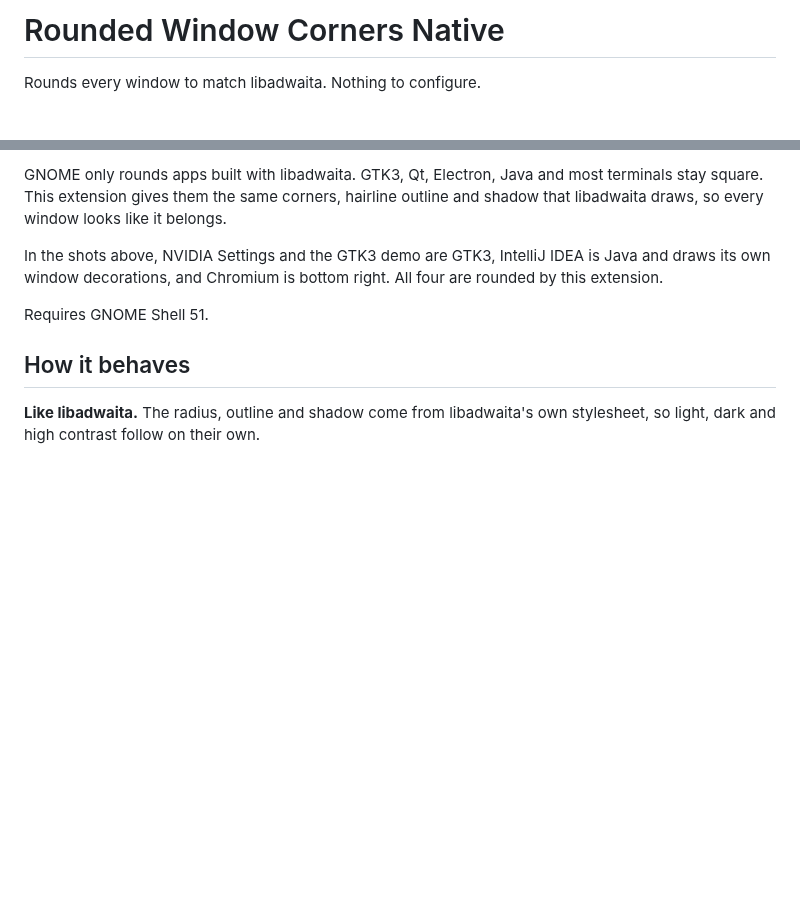
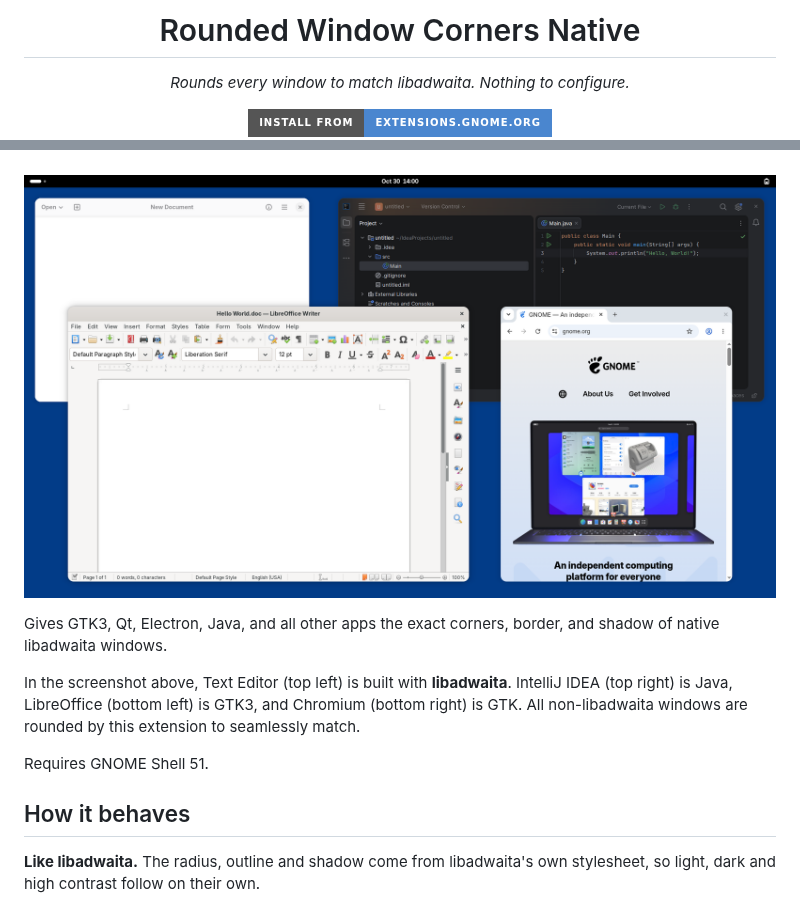
Before and after one commit to ztrahmet/rounded-window-corners, a Markdown page: README.md, 2 parts joined by grey strips. GitHub-like rendering; pictures changed too: data/screenshot.png; badges without logos; blank space fills up the shorter version.

Commit message:
Update README screenshot and add GNOME Extensions badge

```diff
--- a/README.md
+++ b/README.md
@@ -1,4 +1,8 @@
-# Rounded Window Corners Native
+<div align="center">
+  <h1>Rounded Window Corners Native</h1>
+  <p><i>Rounds every window to match libadwaita. Nothing to configure.</i></p>
 
-Rounds every window to match libadwaita. Nothing to configure.
+  <a href="https://extensions.gnome.org/extension/10809/rounded-window-corners-native/">
+    <img src="https://img.shields.io/badge/Install%20from-extensions.gnome.org-4A86CF?style=for-the-badge&logo=Gnome&logoColor=white" alt="Install from GNOME Extensions" />
+  </a>
 
@@ -8,11 +18,11 @@ Rounds every window to match libadwaita. Nothing to configure.
 
-GNOME only rounds apps built with libadwaita. GTK3, Qt, Electron, Java and most terminals
-stay square. This extension gives them the same corners, hairline outline and shadow that
-libadwaita draws, so every window looks like it belongs.
+<br>
 
-In the shots above, NVIDIA Settings and the GTK3 demo are GTK3, IntelliJ IDEA is Java and
-draws its own window decorations, and Chromium is bottom right. All four are rounded by
-this extension.
+![Screenshot](data/screenshot.png)
+
+Gives GTK3, Qt, Electron, Java, and all other apps the exact corners, border, and shadow of native libadwaita windows.
+
+In the screenshot above, Text Editor (top left) is built with **libadwaita**. IntelliJ IDEA (top right) is Java, LibreOffice (bottom left) is GTK3, and Chromium (bottom right) is GTK. All non-libadwaita windows are rounded by this extension to seamlessly match.
 
 Requires GNOME Shell 51.
 
```
Also changed, not shown: other parts of README.md (+8 -2 lines), data/screenshot-dark.png (deleted).
